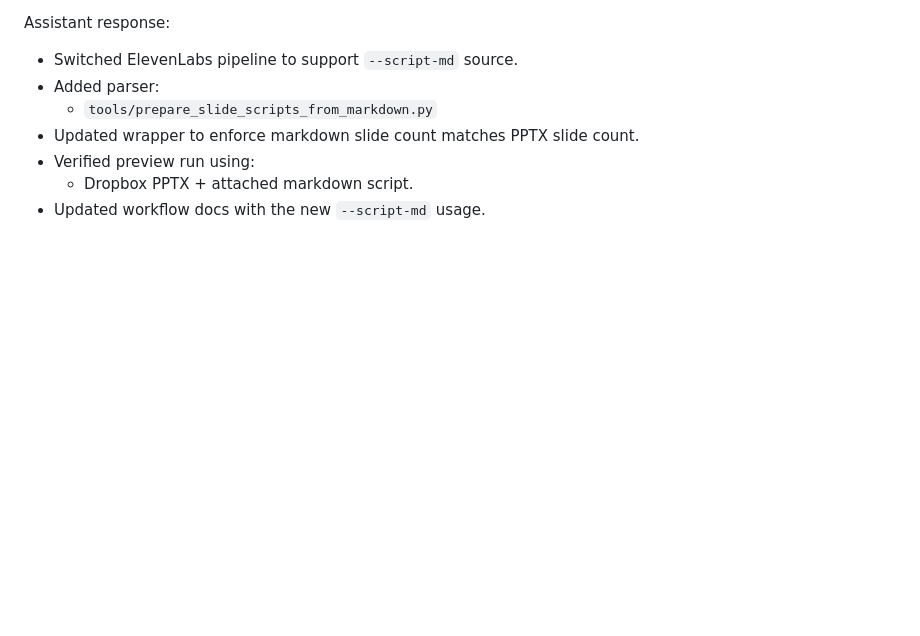
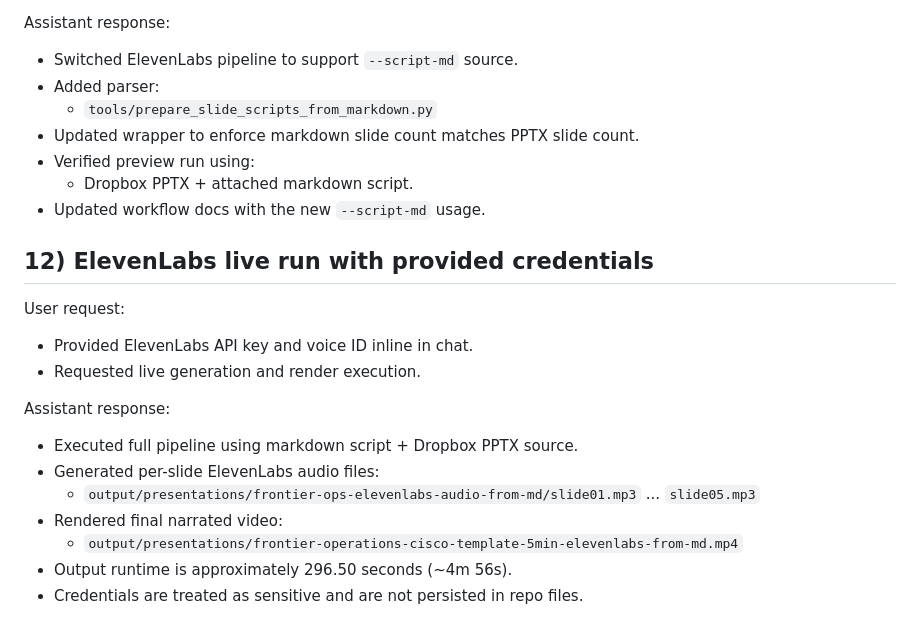
Before and after one commit to rpiasentin/vscode-dev-env, a Markdown page: docs/chat-transcript.md, the part around the change. Drawn GitHub-style; blank space fills up the shorter version.

Commit message:
Log ElevenLabs markdown-script generation run

```diff
--- a/docs/chat-transcript.md
+++ b/docs/chat-transcript.md
@@ -126,3 +126,17 @@ Assistant response:
 - Verified preview run using:
   - Dropbox PPTX + attached markdown script.
 - Updated workflow docs with the new `--script-md` usage.
+
+## 12) ElevenLabs live run with provided credentials
+User request:
+- Provided ElevenLabs API key and voice ID inline in chat.
+- Requested live generation and render execution.
+
+Assistant response:
+- Executed full pipeline using markdown script + Dropbox PPTX source.
+- Generated per-slide ElevenLabs audio files:
+  - `output/presentations/frontier-ops-elevenlabs-audio-from-md/slide01.mp3` ... `slide05.mp3`
+- Rendered final narrated video:
+  - `output/presentations/frontier-operations-cisco-template-5min-elevenlabs-from-md.mp4`
+- Output runtime is approximately 296.50 seconds (~4m 56s).
+- Credentials are treated as sensitive and are not persisted in repo files.
```
